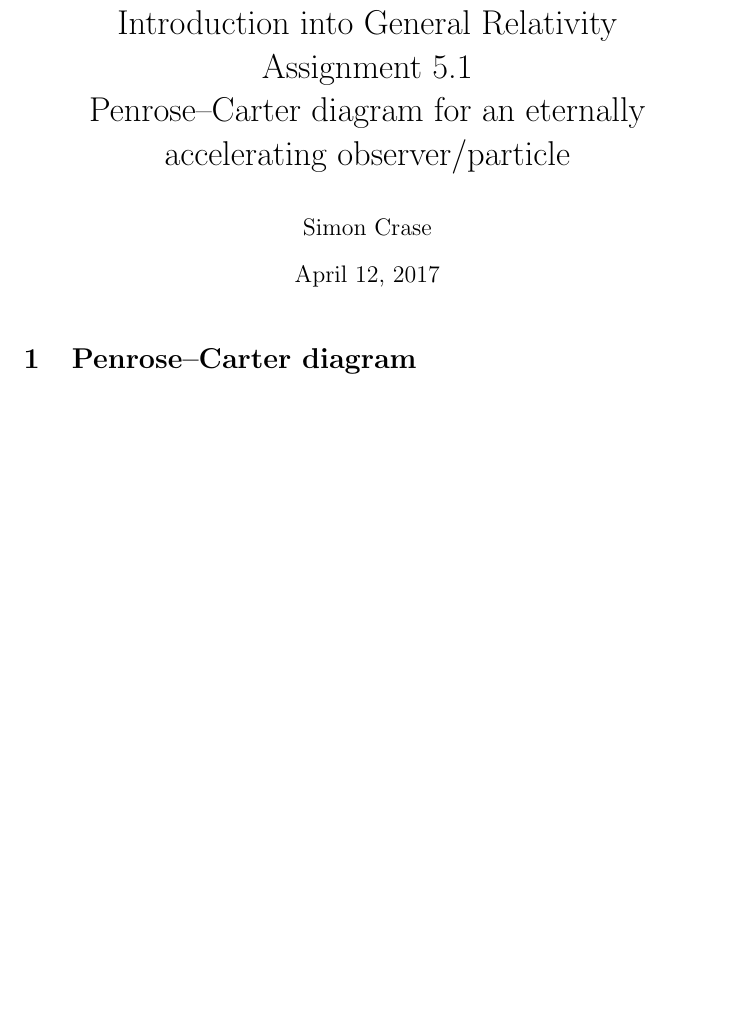
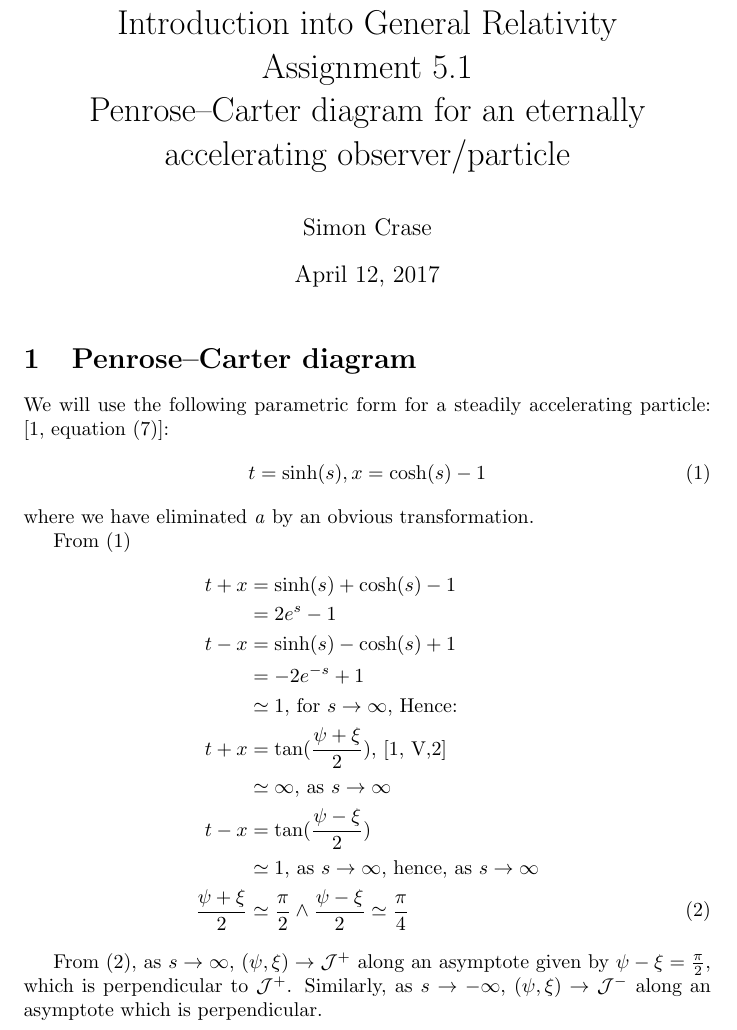
Before and after one commit to weka511/gr, a LaTeX document (GR Problem 5-1.tex): part of page 1 of 3, cut so that both start at the same text, the shorter picture padded with empty space. Compiled offline with pdfLaTeX.

Commit message:
Added description of asymptote

```diff
--- a/GR Problem 5-1.tex
+++ b/GR Problem 5-1.tex
@@ -3,6 +3,7 @@
 \usepackage{mathtools,mathrsfs,url,fancyhdr, graphicx,amssymb,amsthm,tensor,listings,float,color}
 \usepackage[dvipsnames]{xcolor}
 \graphicspath{ {images/} }
+\newcommand\numberthis{\addtocounter{equation}{1}\tag{\theequation}}
 
 %opening
 \title{Introduction into General Relativity\\Assignment 5.1\\Penrose--Carter diagram for an eternally accelerating observer/particle}
@@ -13,6 +14,28 @@
 \maketitle
 
 \section{Penrose--Carter diagram}
+
+We will use the following parametric form for a steadily accelerating particle: \cite[equation (7)]{akhmedev2016}:
+\begin{align*}
+t=\sinh(s), x=\cosh(s)-1 \numberthis\label{eq:steadily_accelerating_particle}
+\end{align*}
+where we have eliminated \emph{a} by an obvious transformation.
+
+From (\ref{eq:steadily_accelerating_particle})
+\begin{align*}
+	t+x &= \sinh(s) + \cosh(s)-1\\
+	&=2e^s-1\\
+	t-x &= \sinh(s) - \cosh(s)+1\\
+	&=-2e^{-s}+1\\
+	&\simeq 1 \text{, for } s \rightarrow \infty \text{, Hence:}\\
+	t+x &= \tan(\frac{\psi + \xi}{2}) \text{, \cite[V,2]{akhmedev2016}}\\
+	&\simeq\infty \text{, as } s \rightarrow \infty \\
+	t-x &= \tan(\frac{\psi - \xi}{2}) \\
+	&\simeq 1 \text{, as } s \rightarrow \infty \text{, hence, as }  s \rightarrow \infty \\
+	\frac{\psi + \xi}{2} &\simeq \frac{\pi}{2} \land \frac{\psi - \xi}{2} \simeq \frac{\pi}{4} \numberthis\label{eq:asymptote}
+\end{align*}
+
+From (\ref{eq:asymptote}), as $s \rightarrow \infty$, $(\psi,\xi) \rightarrow \cal{J}^+$ along an asymptote given by $\psi-\xi=\frac{\pi}{2}$, which is perpendicular to $\cal{J}^+$. Similarly, as $s \rightarrow -\infty$, $(\psi,\xi) \rightarrow \cal{J}^-$ along an asymptote which is perpendicular.
 
 Figure \ref{fig:penrose-carter} depicts the Penrose-Carter Diagram, and Figure \ref{fig:minkowski} shows part of the World line in Minkowski space. The Minkowski diagram shows only a portion of the World Line, $s\in [-2,2]$, as otherwise it is impossible to distinguish the World Line from its asymptotes by eye. Both figures were generated by the Python program shown in Section \ref{section:source}.
 \begin{itemize}
```
Also changed, not shown: images/GR-Problem-5-1-2.png, GR Problem 5-1.tex (4 more changed lines).
